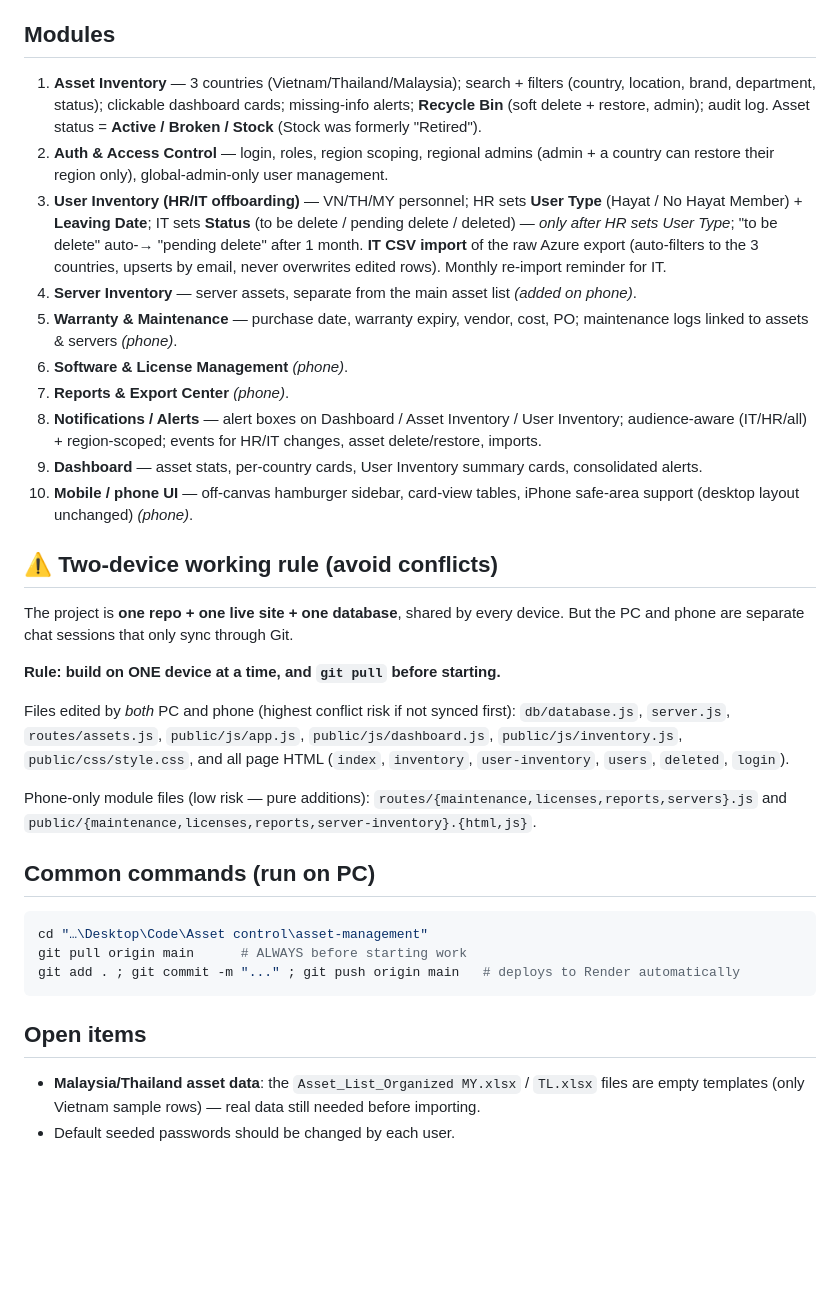
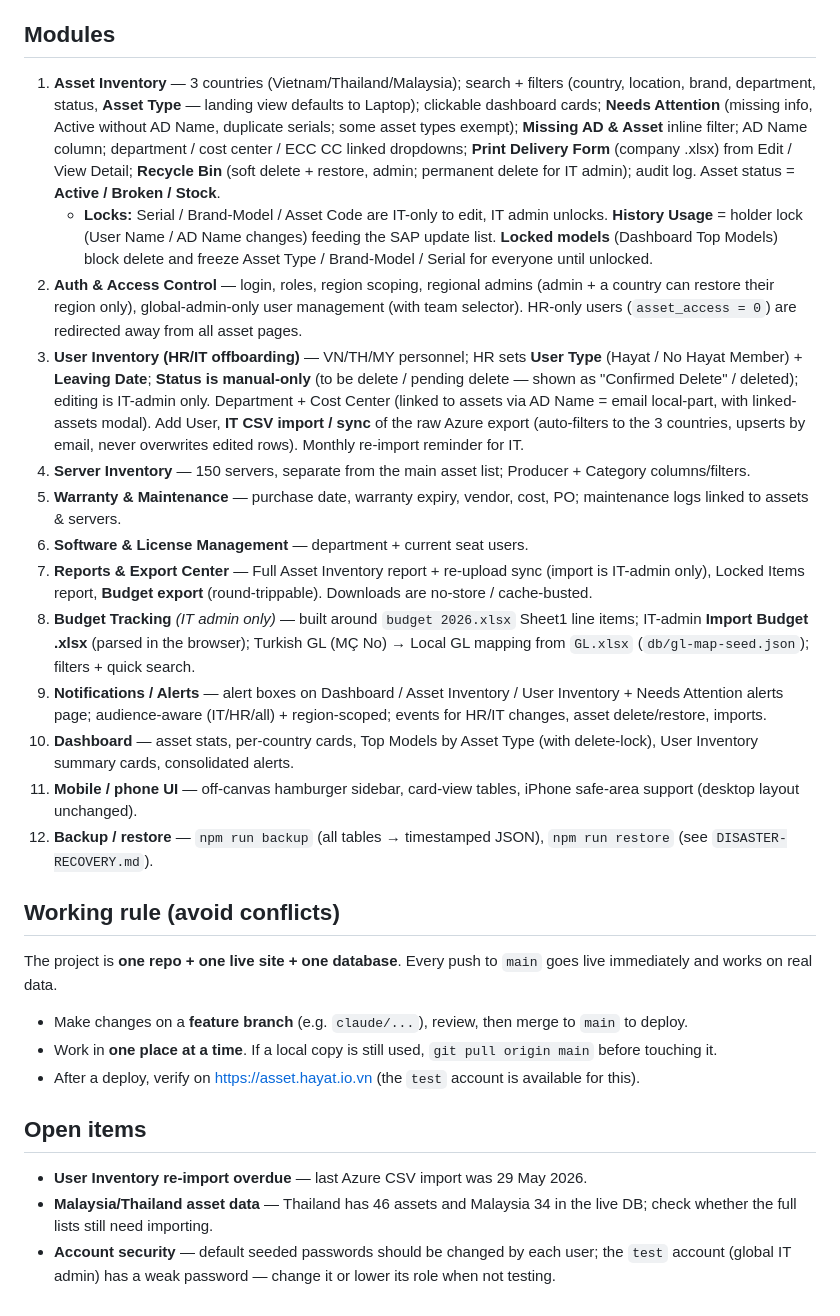
Before and after one commit to gvisky/asset-management, a Markdown page: PROJECT-STATUS.md, the part around one of its changes. Rendered like a GitHub page; blank space fills up the shorter version.

Commit message:
Update PROJECT-STATUS.md: live domain, accounts, modules since May, GitHub workflow
Co-Authored-By: Claude Opus 5.5 <noreply@anthropic.com>
Claude-Session: https://claude.ai/code/session_01VFH5ysEa8fzcbz8tc1eMHk

````diff
--- a/PROJECT-STATUS.md
+++ b/PROJECT-STATUS.md
@@ -28,34 +30,27 @@ Roles: **admin / editor / viewer** (+ region scope). Teams: **IT / HR** (drive t
 
 ## Modules
-1. **Asset Inventory** — 3 countries (Vietnam/Thailand/Malaysia); search + filters (country, location, brand, department, status); clickable dashboard cards; missing-info alerts; **Recycle Bin** (soft delete + restore, admin); audit log. Asset status = **Active / Broken / Stock** (Stock was formerly "Retired").
-2. **Auth & Access Control** — login, roles, region scoping, regional admins (admin + a country can restore their region only), global-admin-only user management.
-3. **User Inventory (HR/IT offboarding)** — VN/TH/MY personnel; HR sets **User Type** (Hayat / No Hayat Member) + **Leaving Date**; IT sets **Status** (to be delete / pending delete / deleted) — *only after HR sets User Type*; "to be delete" auto-→ "pending delete" after 1 month. **IT CSV import** of the raw Azure export (auto-filters to the 3 countries, upserts by email, never overwrites edited rows). Monthly re-import reminder for IT.
-4. **Server Inventory** — server assets, separate from the main asset list _(added on phone)_.
-5. **Warranty & Maintenance** — purchase date, warranty expiry, vendor, cost, PO; maintenance logs linked to assets & servers _(phone)_.
-6. **Software & License Management** _(phone)_.
-7. **Reports & Export Center** _(phone)_.
-8. **Notifications / Alerts** — alert boxes on Dashboard / Asset Inventory / User Inventory; audience-aware (IT/HR/all) + region-scoped; events for HR/IT changes, asset delete/restore, imports.
-9. **Dashboard** — asset stats, per-country cards, User Inventory summary cards, consolidated alerts.
-10. **Mobile / phone UI** — off-canvas hamburger sidebar, card-view tables, iPhone safe-area support (desktop layout unchanged) _(phone)_.
+1. **Asset Inventory** — 3 countries (Vietnam/Thailand/Malaysia); search + filters (country, location, brand, department, status, **Asset Type** — landing view defaults to Laptop); clickable dashboard cards; **Needs Attention** (missing info, Active without AD Name, duplicate serials; some asset types exempt); **Missing AD & Asset** inline filter; AD Name column; department / cost center / ECC CC linked dropdowns; **Print Delivery Form** (company .xlsx) from Edit / View Detail; **Recycle Bin** (soft delete + restore, admin; permanent delete for IT admin); audit log. Asset status = **Active / Broken / Stock**.
+   - **Locks:** Serial / Brand-Model / Asset Code are IT-only to edit, IT admin unlocks. **History Usage** = holder lock (User Name / AD Name changes) feeding the SAP update list. **Locked models** (Dashboard Top Models) block delete and freeze Asset Type / Brand-Model / Serial for everyone until unlocked.
+2. **Auth & Access Control** — login, roles, region scoping, regional admins (admin + a country can restore their region only), global-admin-only user management (with team selector). HR-only users (`asset_access = 0`) are redirected away from all asset pages.
+3. **User Inventory (HR/IT offboarding)** — VN/TH/MY personnel; HR sets **User Type** (Hayat / No Hayat Member) + **Leaving Date**; **Status is manual-only** (to be delete / pending delete — shown as "Confirmed Delete" / deleted); editing is IT-admin only. Department + Cost Center (linked to assets via AD Name = email local-part, with linked-assets modal). Add User, **IT CSV import / sync** of the raw Azure export (auto-filters to the 3 countries, upserts by email, never overwrites edited rows). Monthly re-import reminder for IT.
+4. **Server Inventory** — 150 servers, separate from the main asset list; Producer + Category columns/filters.
+5. **Warranty & Maintenance** — purchase date, warranty expiry, vendor, cost, PO; maintenance logs linked to assets & servers.
+6. **Software & License Management** — department + current seat users.
+7. **Reports & Export Center** — Full Asset Inventory report + re-upload sync (import is IT-admin only), Locked Items report, **Budget export** (round-trippable). Downloads are no-store / cache-busted.
+8. **Budget Tracking** _(IT admin only)_ — built around `budget 2026.xlsx` Sheet1 line items; IT-admin **Import Budget .xlsx** (parsed in the browser); Turkish GL (MÇ No) → Local GL mapping from `GL.xlsx` (`db/gl-map-seed.json`); filters + quick search.
+9. **Notifications / Alerts** — alert boxes on Dashboard / Asset Inventory / User Inventory + Needs Attention alerts page; audience-aware (IT/HR/all) + region-scoped; events for HR/IT changes, asset delete/restore, imports.
+10. **Dashboard** — asset stats, per-country cards, Top Models by Asset Type (with delete-lock), User Inventory summary cards, consolidated alerts.
+11. **Mobile / phone UI** — off-canvas hamburger sidebar, card-view tables, iPhone safe-area support (desktop layout unchanged).
+12. **Backup / restore** — `npm run backup` (all tables → timestamped JSON), `npm run restore` (see `DISASTER-RECOVERY.md`).
 
-## ⚠️ Two-device working rule (avoid conflicts)
-The project is **one repo + one live site + one database**, shared by every device. But the PC and phone are separate chat sessions that only sync through Git.
+## Working rule (avoid conflicts)
+The project is **one repo + one live site + one database**. Every push to `main` goes live immediately and works on real data.
 
-**Rule: build on ONE device at a time, and `git pull` before starting.**
-
-Files edited by *both* PC and phone (highest conflict risk if not synced first):
-`db/database.js`, `server.js`, `routes/assets.js`, `public/js/app.js`, `public/js/dashboard.js`, `public/js/inventory.js`, `public/css/style.css`, and all page HTML (`index`, `inventory`, `user-inventory`, `users`, `deleted`, `login`).
-
-Phone-only module files (low risk — pure additions):
-`routes/{maintenance,licenses,reports,servers}.js` and `public/{maintenance,licenses,reports,server-inventory}.{html,js}`.
-
-## Common commands (run on PC)
-```powershell
-cd "…\Desktop\Code\Asset control\asset-management"
-git pull origin main      # ALWAYS before starting work
-git add . ; git commit -m "..." ; git push origin main   # deploys to Render automatically
-```
+- Make changes on a **feature branch** (e.g. `claude/...`), review, then merge to `main` to deploy.
+- Work in **one place at a time**. If a local copy is still used, `git pull origin main` before touching it.
+- After a deploy, verify on https://asset.hayat.io.vn (the `test` account is available for this).
 
 ## Open items
-- **Malaysia/Thailand asset data**: the `Asset_List_Organized MY.xlsx` / `TL.xlsx` files are empty templates (only Vietnam sample rows) — real data still needed before importing.
-- Default seeded passwords should be changed by each user.
+- **User Inventory re-import overdue** — last Azure CSV import was 29 May 2026.
+- **Malaysia/Thailand asset data** — Thailand has 46 assets and Malaysia 34 in the live DB; check whether the full lists still need importing.
+- **Account security** — default seeded passwords should be changed by each user; the `test` account (global IT admin) has a weak password — change it or lower its role when not testing.
````
Also changed, not shown: other parts of PROJECT-STATUS.md (+9 -7 lines).
